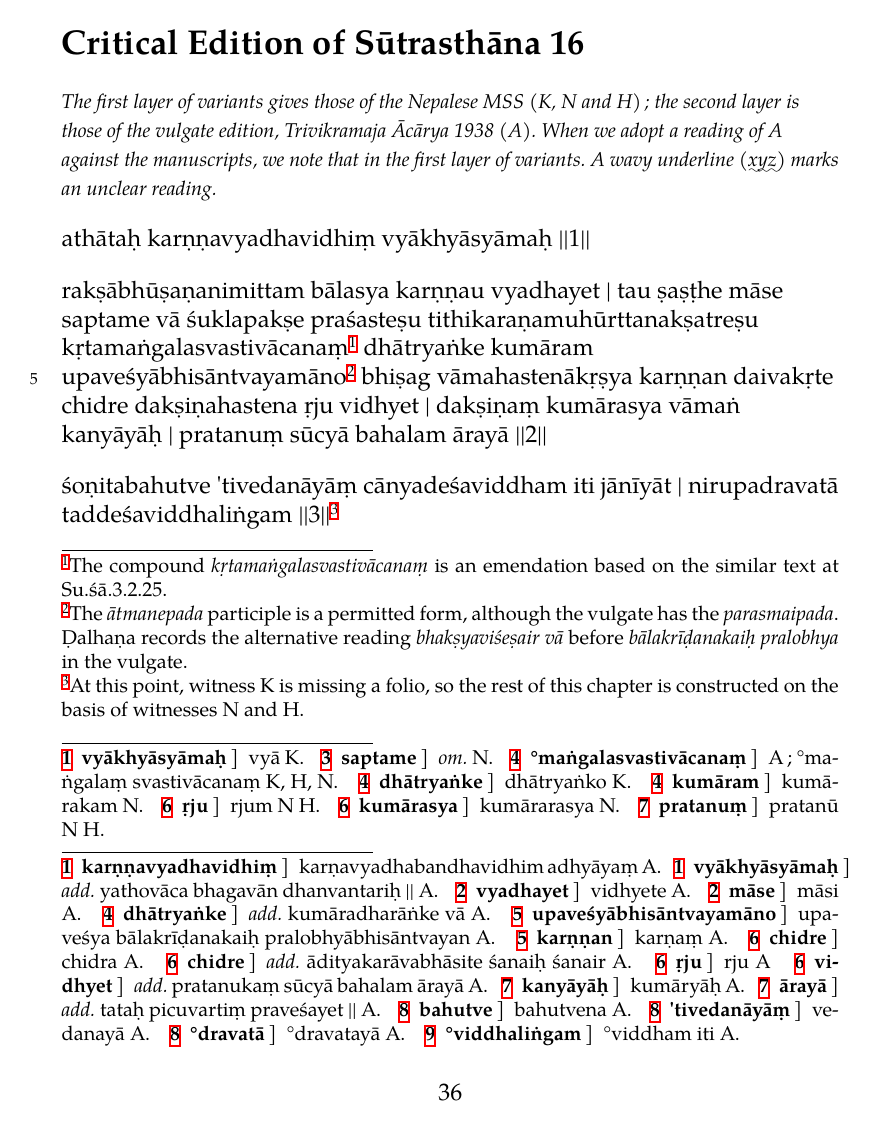
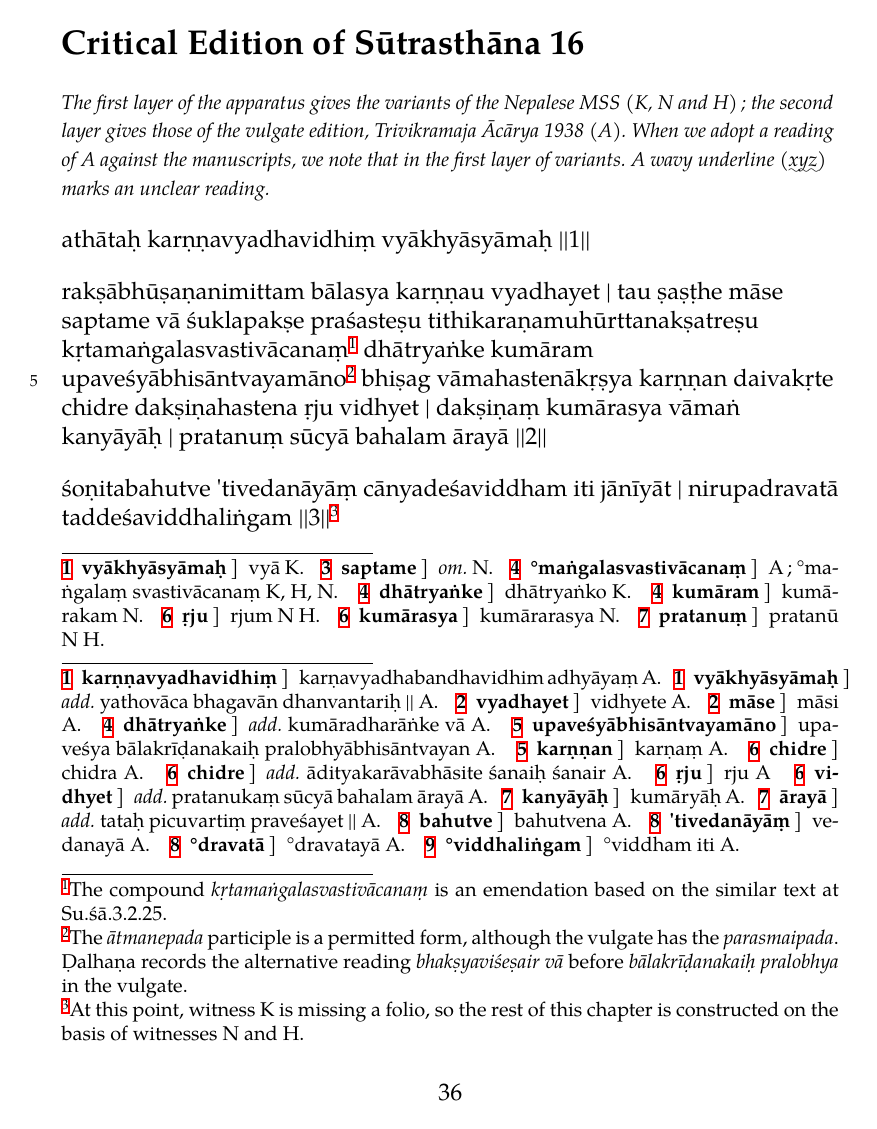
Before and after one commit to wujastyk/sushrutaproject, a LaTeX document (translation/edition/provisional-edition_sutrasthana-gv6fam6pom-all.tex, which reads translation/edition/provisional-edition.sty): page 1 of 8. Compiled offline with XeLaTeX; a missing font is replaced by an installed copy or a similar font; a LaTeX package or settings file that is missing is left out.

Commit message:
added a \fnpos command to the style file to alter the sequence of footnotes

```diff
--- a/translation/edition/provisional-edition.sty
+++ b/translation/edition/provisional-edition.sty
@@ -14,20 +14,29 @@
 \usepackage{hyperref}
 
 \arrangementX[A]{paragraph}
-\arrangementX[B]{paragraph}
-\renewcommand*{\thefootnoteB}{\Roman{footnoteB}}
-\arrangementX[C]{paragraph}
-\renewcommand*{\thefootnoteC}{\roman{footnoteC}}
+%\arrangementX[B]{paragraph}
+%\renewcommand*{\thefootnoteB}{\Roman{footnoteB}}
+%\arrangementX[C]{paragraph}
+%\renewcommand*{\thefootnoteC}{\roman{footnoteC}}
 
 %\Xragged[D]{R} % ragged right apparatus
 %\Xragged[A]{R} % ragged right apparatus
 
 \Xarrangement[A]{paragraph}
 \Xarrangement[D]{paragraph}
+%
 \Xnotenumfont[A]{\bfseries}
 \Xlemmafont[A]{\bfseries}
 \Xnotenumfont[D]{\bfseries}
 \Xlemmafont[D]{\bfseries}
+
+% Changing the sequence of note-layers.  See reledmac manual section 6.8:
+\fnpos{%
+    {A}{critical},
+    {D}{critical}, %
+    {D}{familiar},%
+    {A}{familiar}%
+    }
 
 
 \setdefaultlanguage{sanskrit}
--- a/translation/edition/provisional-edition_sutrasthana-gv6fam6pom-all.tex
+++ b/translation/edition/provisional-edition_sutrasthana-gv6fam6pom-all.tex
@@ -17,8 +17,8 @@
 
 \section*{Critical Edition of Sūtrasthāna 16}
 
-\emph{\footnotesize The first layer of variants gives those of the Nepalese MSS
-    (K, N and H); the second layer is those of the vulgate edition, Trivikramaja
+\emph{\footnotesize The first layer of the apparatus gives the variants of the Nepalese MSS
+    (K, N and H); the second layer gives those of the vulgate edition, Trivikramaja
     Ācārya 1938 (A). When we adopt a reading of A against the manuscripts, we note
     that in the first layer of variants.  A wavy underline (\uwave{xyz}) marks an
     unclear reading.}
```
